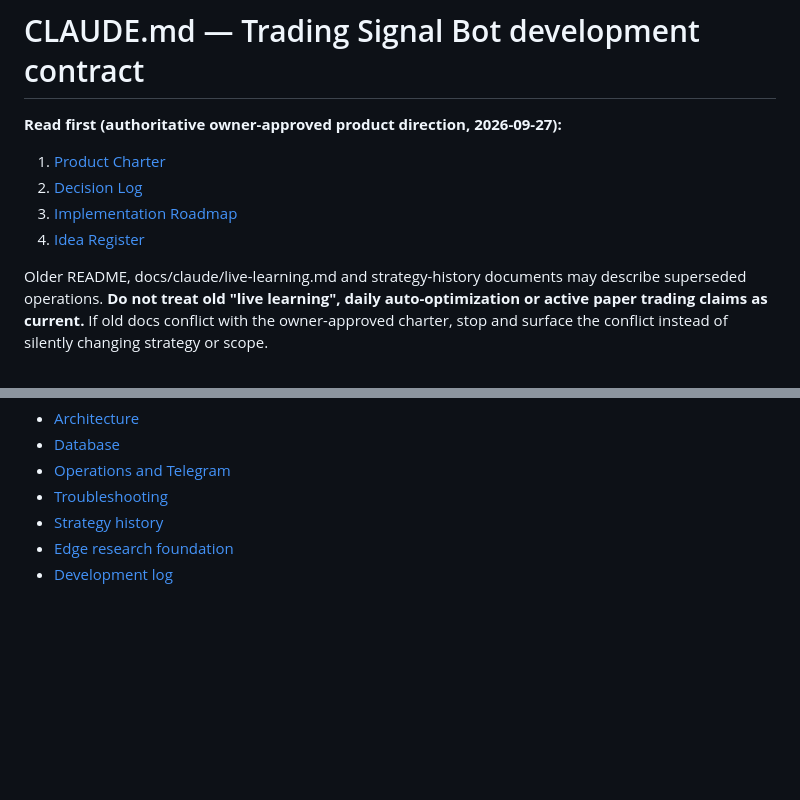
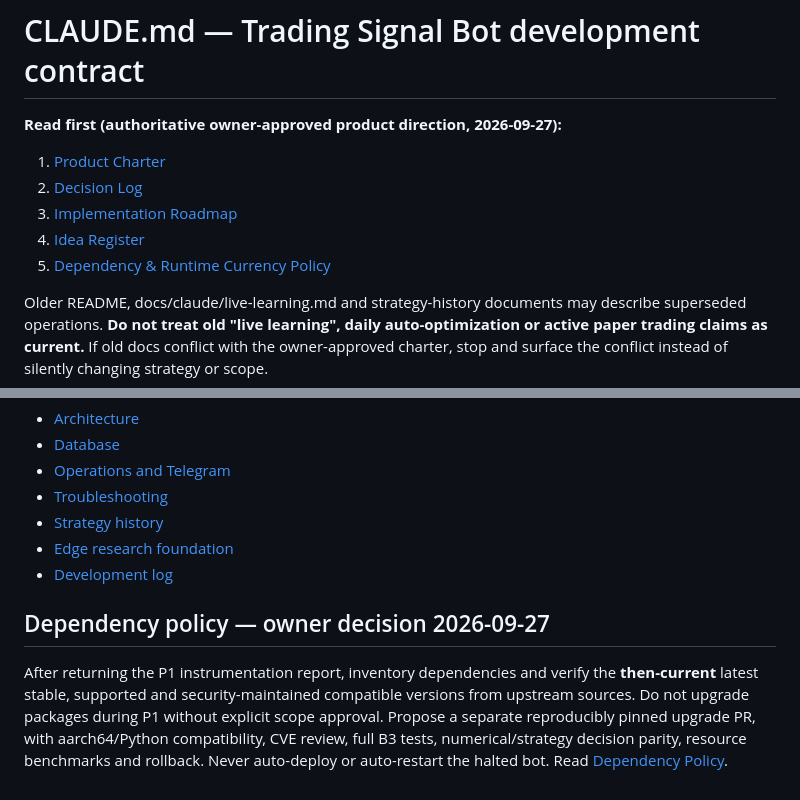
Before and after one commit to baljadrawy/trading-signal-bot, a Markdown page: CLAUDE.md, 2 parts joined by grey strips. GitHub-like rendering; blank space fills up the shorter version.

Commit message:
docs: register latest stable dependency policy and post-P1 review gate

```diff
--- a/CLAUDE.md
+++ b/CLAUDE.md
@@ -7,6 +7,7 @@
 2. [Decision Log](docs/product/DECISION_LOG.md)
 3. [Implementation Roadmap](docs/product/IMPLEMENTATION_ROADMAP.md)
 4. [Idea Register](docs/product/IDEA_REGISTER.md)
+5. [Dependency & Runtime Currency Policy](docs/product/DEPENDENCY_POLICY.md)
 
 Older README, docs/claude/live-learning.md and strategy-history documents may describe superseded operations. **Do not treat old "live learning", daily auto-optimization or active paper trading claims as current.** If old docs conflict with the owner-approved charter, stop and surface the conflict instead of silently changing strategy or scope.
 
@@ -36,3 +37,6 @@ Older README, docs/claude/live-learning.md and strategy-history documents may de
 - [Strategy history](docs/claude/strategy-history.md)
 - [Edge research foundation](docs/edge_research_foundation.md)
 - [Development log](DEV_LOG.md)
+
+## Dependency policy — owner decision 2026-09-27
+After returning the P1 instrumentation report, inventory dependencies and verify the **then-current** latest stable, supported and security-maintained compatible versions from upstream sources. Do not upgrade packages during P1 without explicit scope approval. Propose a separate reproducibly pinned upgrade PR, with aarch64/Python compatibility, CVE review, full B3 tests, numerical/strategy decision parity, resource benchmarks and rollback. Never auto-deploy or auto-restart the halted bot. Read [Dependency Policy](docs/product/DEPENDENCY_POLICY.md).
```
